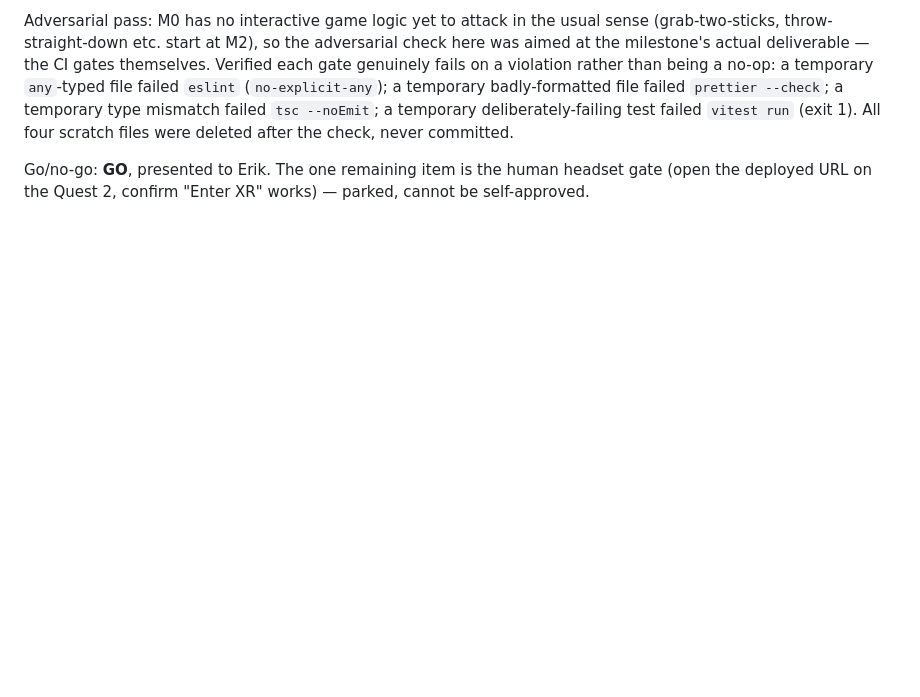
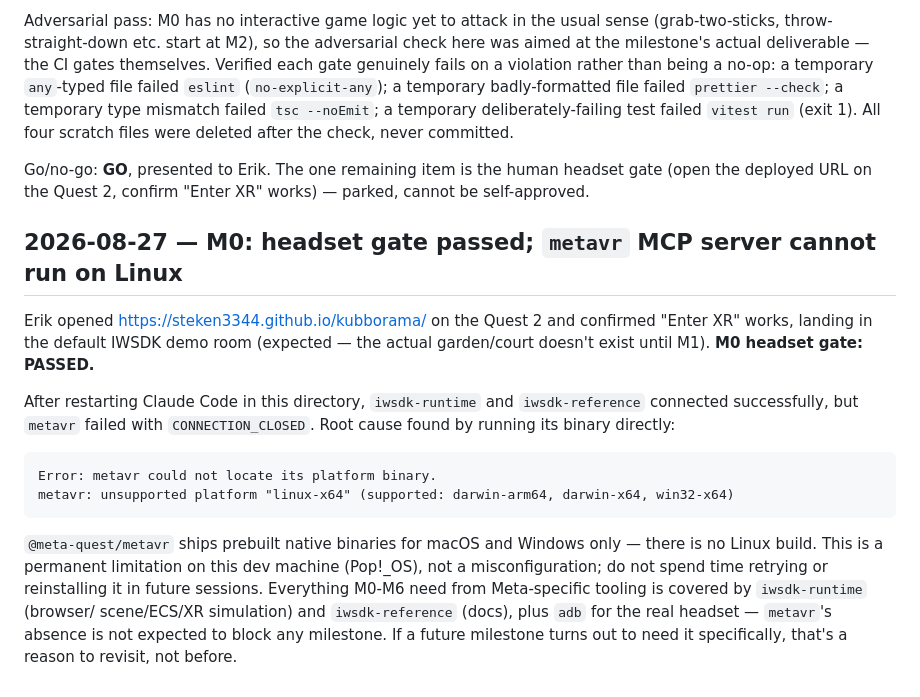
Before and after one commit to Steken3344/kubborama, a Markdown page: docs/DECISIONS.md, the part around the change. Drawn GitHub-style; blank space fills up the shorter version.

````diff
--- a/docs/DECISIONS.md
+++ b/docs/DECISIONS.md
@@ -321,3 +321,29 @@ after the check, never committed.
 Go/no-go: **GO**, presented to Erik. The one remaining item is the
 human headset gate (open the deployed URL on the Quest 2, confirm
 "Enter XR" works) — parked, cannot be self-approved.
+
+## 2026-08-27 — M0: headset gate passed; `metavr` MCP server cannot run on Linux
+
+Erik opened https://steken3344.github.io/kubborama/ on the Quest 2 and
+confirmed "Enter XR" works, landing in the default IWSDK demo room
+(expected — the actual garden/court doesn't exist until M1). **M0
+headset gate: PASSED.**
+
+After restarting Claude Code in this directory, `iwsdk-runtime` and
+`iwsdk-reference` connected successfully, but `metavr` failed with
+`CONNECTION_CLOSED`. Root cause found by running its binary directly:
+
+```
+Error: metavr could not locate its platform binary.
+metavr: unsupported platform "linux-x64" (supported: darwin-arm64, darwin-x64, win32-x64)
+```
+
+`@meta-quest/metavr` ships prebuilt native binaries for macOS and
+Windows only — there is no Linux build. This is a permanent limitation
+on this dev machine (Pop!_OS), not a misconfiguration; do not spend
+time retrying or reinstalling it in future sessions. Everything M0-M6
+need from Meta-specific tooling is covered by `iwsdk-runtime` (browser/
+scene/ECS/XR simulation) and `iwsdk-reference` (docs), plus `adb` for
+the real headset — `metavr`'s absence is not expected to block any
+milestone. If a future milestone turns out to need it specifically,
+that's a reason to revisit, not before.
````
Also changed, not shown: docs/MILESTONES.md (+10 -7 lines).
